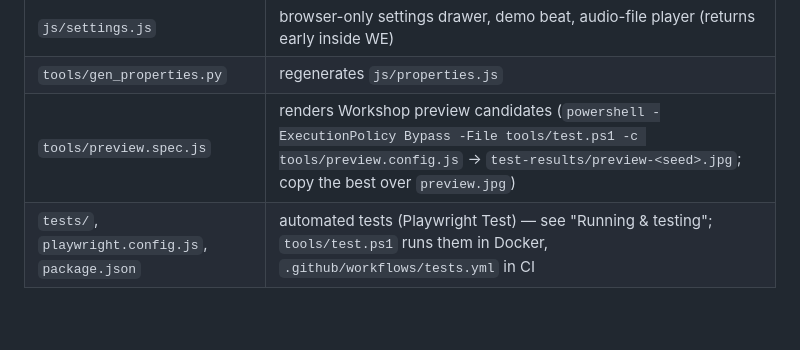
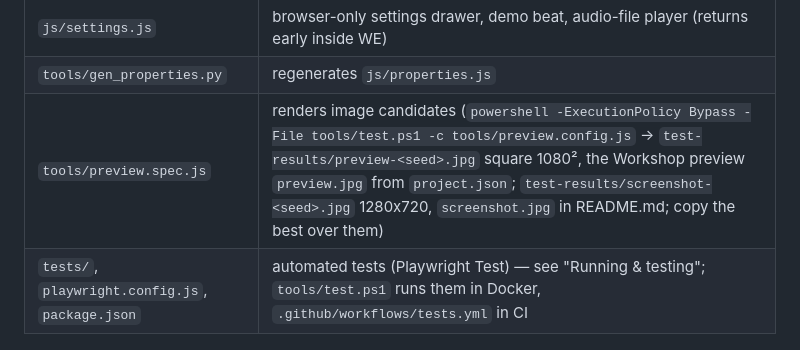
Before and after one commit to wladbelsky/carrier-wallpaper, a Markdown page: CLAUDE.md, the part around the change. Rendered like a GitHub page; blank space fills up the shorter version.

```diff
--- a/CLAUDE.md
+++ b/CLAUDE.md
@@ -30,7 +30,7 @@ User-facing docs: `README.md` (keep it in sync when behaviour or properties chan
 | `js/properties.js` | **generated** from `project.json` — do not edit by hand |
 | `js/settings.js` | browser-only settings drawer, demo beat, audio-file player (returns early inside WE) |
 | `tools/gen_properties.py` | regenerates `js/properties.js` |
-| `tools/preview.spec.js` | renders Workshop preview candidates (`powershell -ExecutionPolicy Bypass -File tools/test.ps1 -c tools/preview.config.js` → `test-results/preview-<seed>.jpg`; copy the best over `preview.jpg`) |
+| `tools/preview.spec.js` | renders image candidates (`powershell -ExecutionPolicy Bypass -File tools/test.ps1 -c tools/preview.config.js` → `test-results/preview-<seed>.jpg` square 1080², the Workshop preview `preview.jpg` from `project.json`; `test-results/screenshot-<seed>.jpg` 1280x720, `screenshot.jpg` in README.md; copy the best over them) |
 | `tests/`, `playwright.config.js`, `package.json` | automated tests (Playwright Test) — see "Running & testing"; `tools/test.ps1` runs them in Docker, `.github/workflows/tests.yml` in CI |
 
 ## Rules / conventions
```
Also changed, not shown: README.md (+1 -1 lines), preview.jpg, screenshot.jpg (added), 2 other files.
